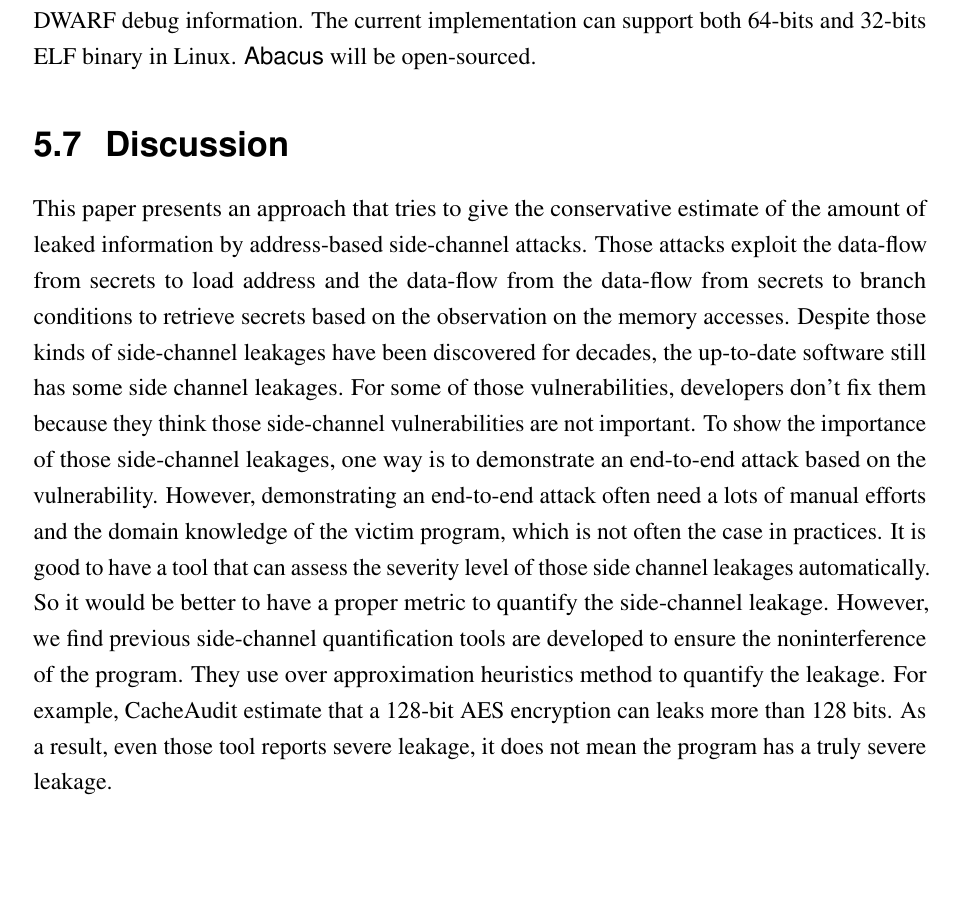
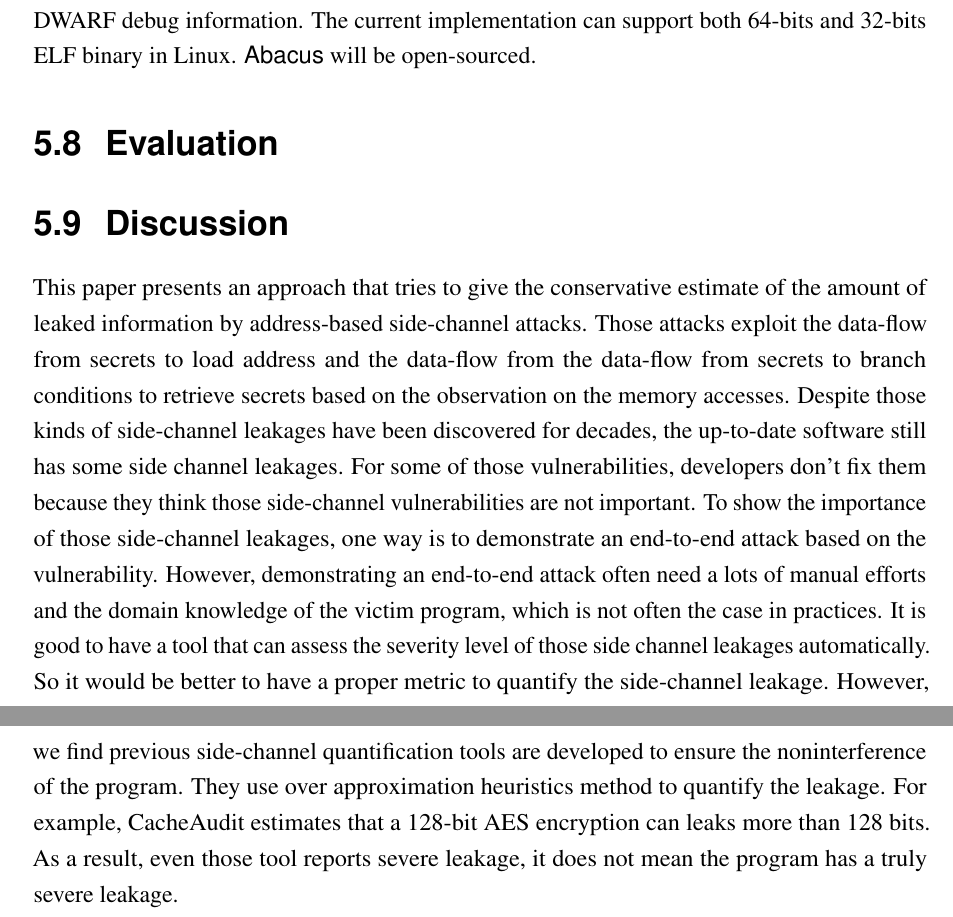
Before and after one commit to qinkunbao/Thesis, a LaTeX thesis (Qinkun-Dissertation.tex, which reads Chapter-5/Chapter-5.tex): part of page 90 of 106 before the commit and two parts of pages 90 and 91 of 106 after it, the two joined at a grey line, cut so that both start at the same text, the shorter picture padded with empty space. Compiled offline with pdfLaTeX; a missing bibliography style is replaced by a similar one.

Commit message:
Updates from Overleaf

```diff
--- a/Chapter-5/Chapter-5.tex
+++ b/Chapter-5/Chapter-5.tex
@@ -462,9 +465,13 @@ k8  00
 \section{Implementation}
 We have implemented a prototype of \tool{}. It takes an input of ELF binary as well as the source code of the corresponding problem. The front-end of \tool{} is implemented in Python. It can generate random inputs and test the program with those inputs many times.  The address record part is implemented as an Intel Pin tool plugin in C++ to record the bitmap for each input. The main component uses libelfin, an open source library to parse ELF binaries and read DWARF debug information. The current implementation can support both 64-bits and 32-bits ELF binary in Linux. \tool{} will be open-sourced.
 
+\section{Evaluation}
+
+
+
 \section{Discussion}
 
-This paper presents an approach that tries to give the conservative estimate of the amount of leaked information by address-based side-channel attacks. Those attacks exploit the data-flow from secrets to load address and the data-flow from the data-flow from secrets to branch conditions to retrieve secrets based on the observation on the memory accesses. Despite those kinds of side-channel leakages have been discovered for decades, the up-to-date software still has some side channel leakages. For some of those vulnerabilities, developers don't fix them because they think those side-channel vulnerabilities are not important. To show the importance of those side-channel leakages, one way is to demonstrate an end-to-end attack based on the vulnerability. However, demonstrating an end-to-end attack often need a lots of manual efforts and the domain knowledge of the victim program, which is not often the case in practices. It is good to have a tool that can assess the severity level of those side channel leakages automatically. So it would be better to have a proper metric to quantify the side-channel leakage. However, we find previous side-channel quantification tools are developed to  ensure the noninterference of the program. They use over approximation heuristics method to quantify the leakage. For example, CacheAudit estimate that a 128-bit AES encryption can leaks more than 128 bits. As a result, even those tool reports severe leakage, it does not mean the program has a truly severe leakage.
+This paper presents an approach that tries to give the conservative estimate of the amount of leaked information by address-based side-channel attacks. Those attacks exploit the data-flow from secrets to load address and the data-flow from the data-flow from secrets to branch conditions to retrieve secrets based on the observation on the memory accesses. Despite those kinds of side-channel leakages have been discovered for decades, the up-to-date software still has some side channel leakages. For some of those vulnerabilities, developers don't fix them because they think those side-channel vulnerabilities are not important. To show the importance of those side-channel leakages, one way is to demonstrate an end-to-end attack based on the vulnerability. However, demonstrating an end-to-end attack often need a lots of manual efforts and the domain knowledge of the victim program, which is not often the case in practices. It is good to have a tool that can assess the severity level of those side channel leakages automatically. So it would be better to have a proper metric to quantify the side-channel leakage. However, we find previous side-channel quantification tools are developed to  ensure the noninterference of the program. They use over approximation heuristics method to quantify the leakage. For example, CacheAudit estimates that a 128-bit AES encryption can leaks more than 128 bits. As a result, even those tool reports severe leakage, it does not mean the program has a truly severe leakage.
 
 Our tool can give the conservative estimation of the side-channel leakage based on Channel Capacity. The channel capacity measures  the information flow between the source and the destination. One useful characteristic of channel capacity is not affected by the distribution of the input, which is useful because in practice we can not have an assumption on the input secrets of the software. In the paper, we use the sampling result to over approximate the true value of the channel capacity. We prove the sampling method presented in the paper can only give the conservative estimation of the amount of the true leakage.
 
```
Also changed, not shown: Chapter-6/Chapter-6.tex (+1 -1 lines), Chapter-5/Chapter-5.tex (3 more changed lines).
